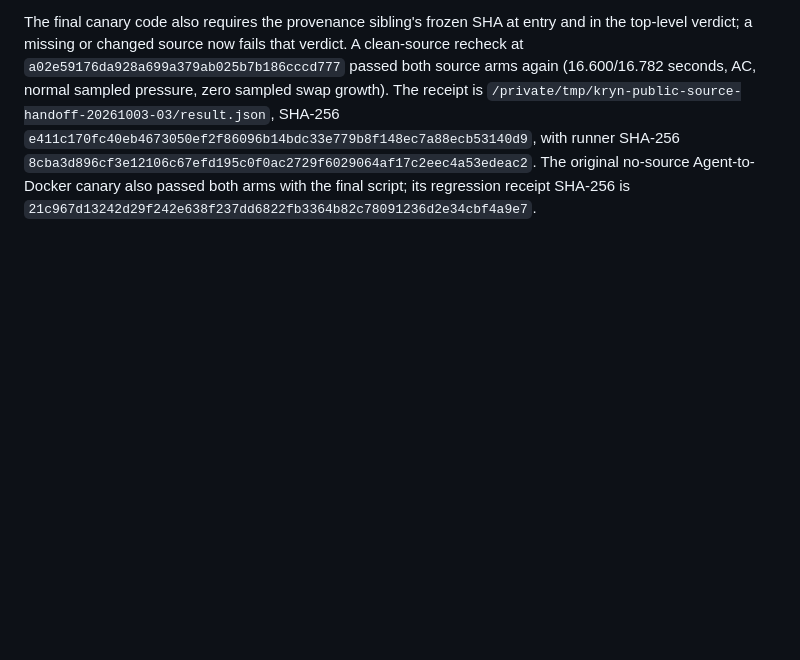
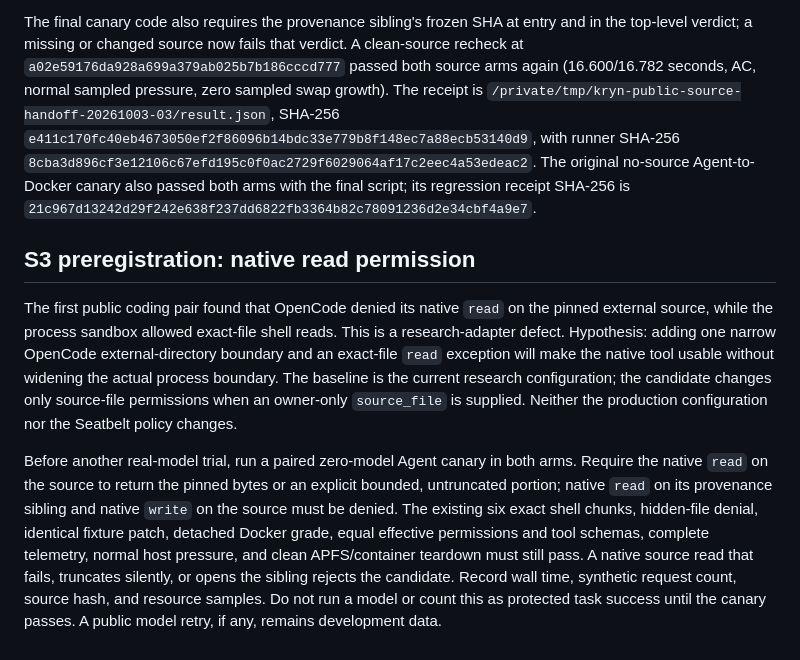
Before and after one commit to PranavMishra28/kryn, a Markdown page: research/SOURCE_AGENT_TRIAL.md, the part around the change. GitHub-like rendering; blank space fills up the shorter version.

Commit message:
research: preregister exact-source native read canary

```diff
--- a/research/SOURCE_AGENT_TRIAL.md
+++ b/research/SOURCE_AGENT_TRIAL.md
@@ -103,3 +103,26 @@ with runner SHA-256
 The original no-source Agent-to-Docker canary also passed both arms with the
 final script; its regression receipt SHA-256 is
 `21c967d13242d29f242e638f237dd6822fb3364b82c78091236d2e34cbf4a9e7`.
+
+## S3 preregistration: native read permission
+
+The first public coding pair found that OpenCode denied its native `read` on
+the pinned external source, while the process sandbox allowed exact-file
+shell reads. This is a research-adapter defect. Hypothesis: adding one narrow
+OpenCode external-directory boundary and an exact-file `read` exception will
+make the native tool usable without widening the actual process boundary.
+The baseline is the current research configuration; the candidate changes
+only source-file permissions when an owner-only `source_file` is supplied.
+Neither the production configuration nor the Seatbelt policy changes.
+
+Before another real-model trial, run a paired zero-model Agent canary in both
+arms. Require the native `read` on the source to return the pinned bytes or an
+explicit bounded, untruncated portion; native `read` on its provenance sibling
+and native `write` on the source must be denied. The existing six exact shell
+chunks, hidden-file denial, identical fixture patch, detached Docker grade,
+equal effective permissions and tool schemas, complete telemetry, normal host
+pressure, and clean APFS/container teardown must still pass. A native source
+read that fails, truncates silently, or opens the sibling rejects the candidate.
+Record wall time, synthetic request count, source hash, and resource samples.
+Do not run a model or count this as protected task success until the canary
+passes. A public model retry, if any, remains development data.
```
